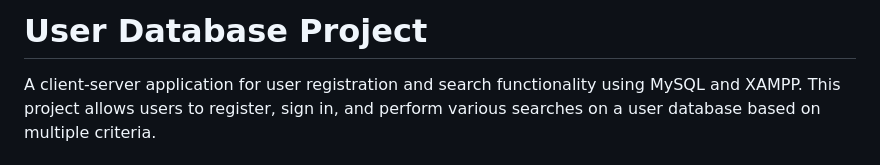
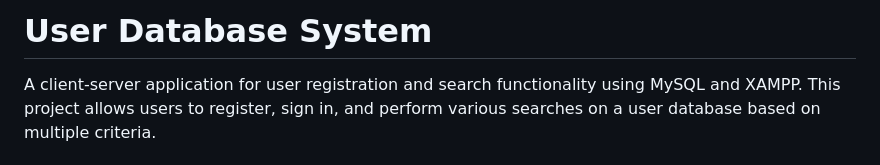
Before and after one commit to SabaBegum2/SimpleFullStackApp, a Markdown page: README.md, the part around the change. GitHub-like rendering.

```diff
--- a/README.md
+++ b/README.md
@@ -1,4 +1,4 @@
-# User Database Project
+# User Database System
 
 A client-server application for user registration and search functionality using MySQL and XAMPP. This project allows users to register, sign in, and perform various searches on a user database based on multiple criteria.
 
```
